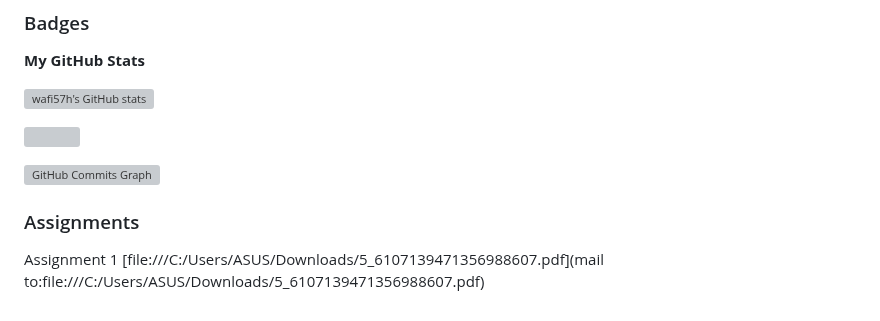
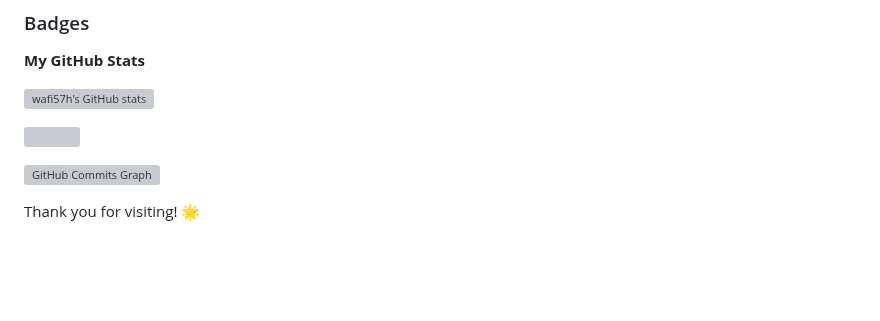
Before and after one commit to wafi57h/wafi57h.github.io, a Markdown page: README.md, the part around one of its changes. Rendered like a GitHub page; blank space fills up the shorter version; grey boxes are pictures that could not be loaded.

```diff
--- a/README.md
+++ b/README.md
@@ -31,6 +79,5 @@ I have been learning coding from secondary school and yet still in learning phas
 
 <a href="http://www.github.com/wafi57h"><img src="https://github-readme-activity-graph.cyclic.app/graph?username=wafi57h&bg_color=1c1917&color=ffffff&line=a855f7&point=ffffff&area_color=1c1917&area=true&hide_border=true&custom_title=GitHub%20Commits%20Graph" alt="GitHub Commits Graph" /></a>
 
-### Assignments
 
-Assignment 1 [file:///C:/Users/ASUS/Downloads/5_6107139471356988607.pdf](mail to:file:///C:/Users/ASUS/Downloads/5_6107139471356988607.pdf)
+Thank you for visiting! 🌟
```
Also changed, not shown: other parts of README.md (+55 -7 lines).
